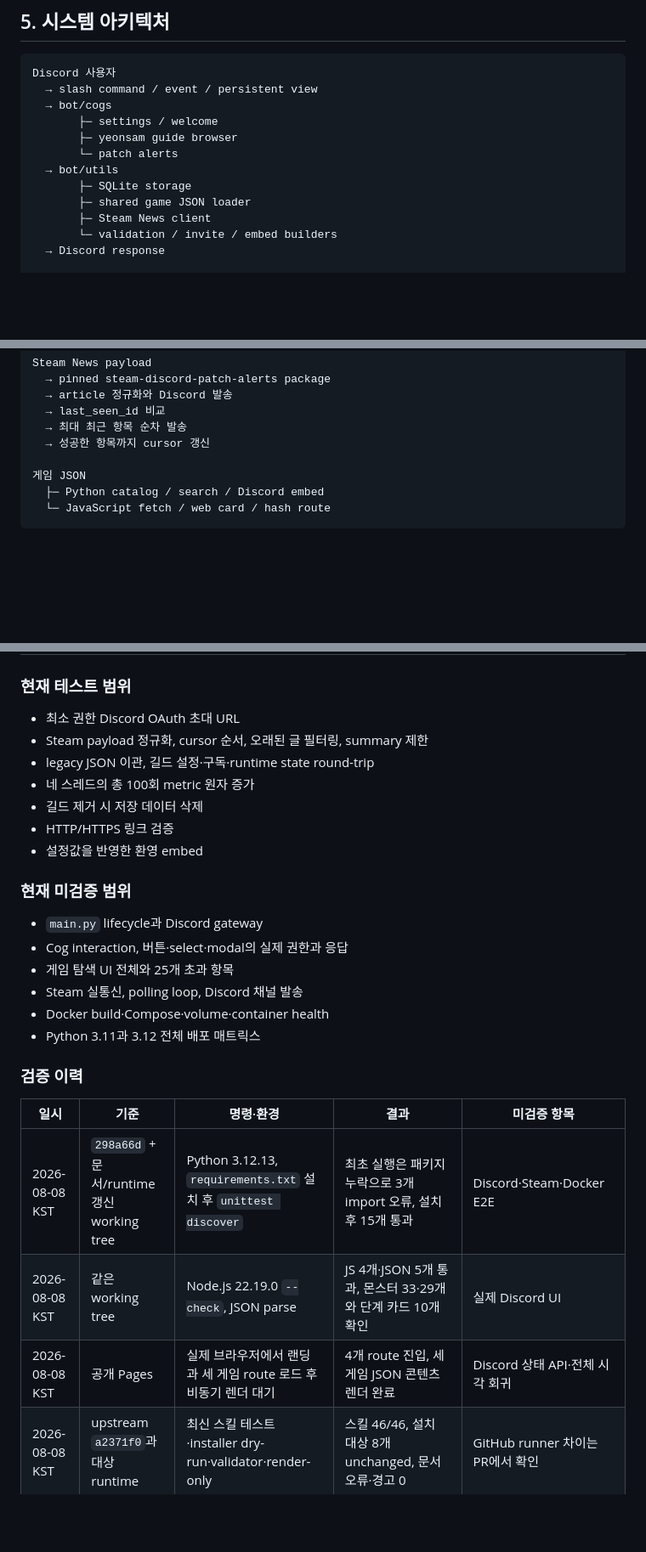
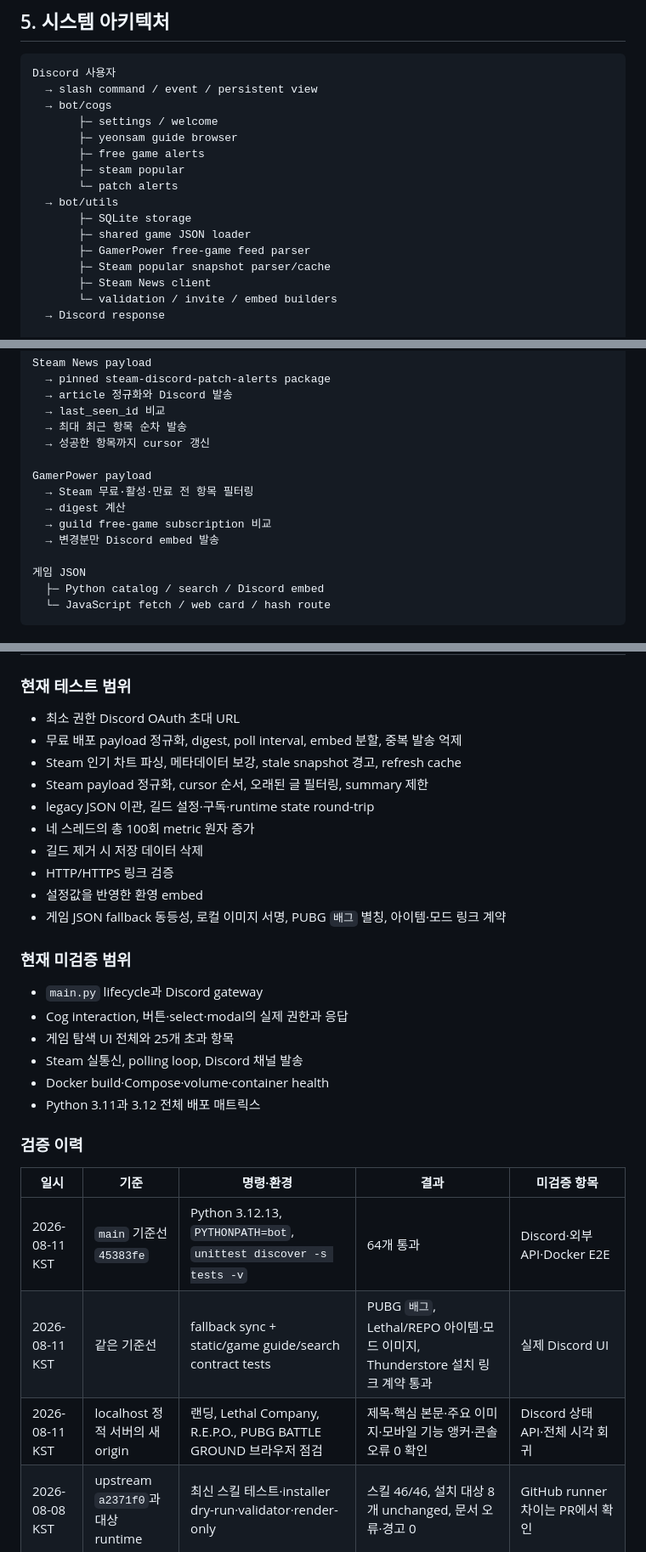
Before and after one commit to Yeon-sik/yeonsam_bot, a Markdown page: docs/Project_Detail.md, 3 parts joined by grey strips. Shown at 85% size. Drawn GitHub-style; blank space fills up the shorter version.

```diff
--- a/docs/Project_Detail.md
+++ b/docs/Project_Detail.md
@@ -85,10 +92,14 @@ Discord 사용자
   → bot/cogs
        ├─ settings / welcome
        ├─ yeonsam guide browser
+       ├─ free game alerts
+       ├─ steam popular
        └─ patch alerts
   → bot/utils
        ├─ SQLite storage
        ├─ shared game JSON loader
+       ├─ GamerPower free-game feed parser
+       ├─ Steam popular snapshot parser/cache
        ├─ Steam News client
        └─ validation / invite / embed builders
   → Discord response
@@ -131,6 +144,12 @@ Steam News payload
   → last_seen_id 비교
   → 최대 최근 항목 순차 발송
   → 성공한 항목까지 cursor 갱신
+
+GamerPower payload
+  → Steam 무료·활성·만료 전 항목 필터링
+  → digest 계산
+  → guild free-game subscription 비교
+  → 변경분만 Discord embed 발송
 
 게임 JSON
   ├─ Python catalog / search / Discord embed
@@ -255,12 +272,15 @@ SQLite 쓰기, 채널 권한까지 종합적으로 확인하는 health check는
 ### 현재 테스트 범위
 
 - 최소 권한 Discord OAuth 초대 URL
+- 무료 배포 payload 정규화, digest, poll interval, embed 분할, 중복 발송 억제
+- Steam 인기 차트 파싱, 메타데이터 보강, stale snapshot 경고, refresh cache
 - Steam payload 정규화, cursor 순서, 오래된 글 필터링, summary 제한
 - legacy JSON 이관, 길드 설정·구독·runtime state round-trip
 - 네 스레드의 총 100회 metric 원자 증가
 - 길드 제거 시 저장 데이터 삭제
 - HTTP/HTTPS 링크 검증
 - 설정값을 반영한 환영 embed
+- 게임 JSON fallback 동등성, 로컬 이미지 서명, PUBG `배그` 별칭, 아이템·모드 링크 계약
 
 ### 현재 미검증 범위
 
@@ -275,9 +295,9 @@ SQLite 쓰기, 채널 권한까지 종합적으로 확인하는 health check는
 
 | 일시 | 기준 | 명령·환경 | 결과 | 미검증 항목 |
 | --- | --- | --- | --- | --- |
-| 2026-08-08 KST | `298a66d` + 문서/runtime 갱신 working tree | Python 3.12.13, `requirements.txt` 설치 후 `unittest discover` | 최초 실행은 패키지 누락으로 3개 import 오류, 설치 후 15개 통과 | Discord·Steam·Docker E2E |
-| 2026-08-08 KST | 같은 working tree | Node.js 22.19.0 `--check`, JSON parse | JS 4개·JSON 5개 통과, 몬스터 33·29개와 단계 카드 10개 확인 | 실제 Discord UI |
-| 2026-08-08 KST | 공개 Pages | 실제 브라우저에서 랜딩과 세 게임 route 로드 후 비동기 렌더 대기 | 4개 route 진입, 세 게임 JSON 콘텐츠 렌더 완료 | Discord 상태 API·전체 시각 회귀 |
+| 2026-08-11 KST | `main` 기준선 `45383fe` | Python 3.12.13, `PYTHONPATH=bot`, `unittest discover -s tests -v` | 64개 통과 | Discord·외부 API·Docker E2E |
+| 2026-08-11 KST | 같은 기준선 | fallback sync + static/game guide/search contract tests | PUBG `배그`, Lethal/REPO 아이템·모드 이미지, Thunderstore 설치 링크 계약 통과 | 실제 Discord UI |
+| 2026-08-11 KST | localhost 정적 서버의 새 origin | 랜딩, Lethal Company, R.E.P.O., PUBG BATTLE GROUND 브라우저 점검 | 제목·핵심 본문·주요 이미지·모바일 기능 앵커·콘솔 오류 0 확인 | Discord 상태 API·전체 시각 회귀 |
 | 2026-08-08 KST | upstream `a2371f0`과 대상 runtime | 최신 스킬 테스트·installer dry-run·validator·render-only | 스킬 46/46, 설치 대상 8개 unchanged, 문서 오류·경고 0 | GitHub runner 차이는 PR에서 확인 |
 | 2026-07-31 KST | `main` `298a66d` | Actions run `30558645264`, manual `PUBLISH` | validate·publish 성공, Intro·Detail 동기화 | 이후 revision은 별도 수동 발행 |
 | 2026-08-08 KST | 기존 Notion mirror | 연결된 두 페이지의 source banner·fingerprint read-back | 두 페이지 접근과 `298a66d` 출처 확인 | 후속 revision은 workflow run과 source banner로 별도 확인 |
```
Also changed, not shown: other parts of docs/Project_Detail.md (+28 -22 lines), docs/Project_Intro.md (+38 -28 lines).
